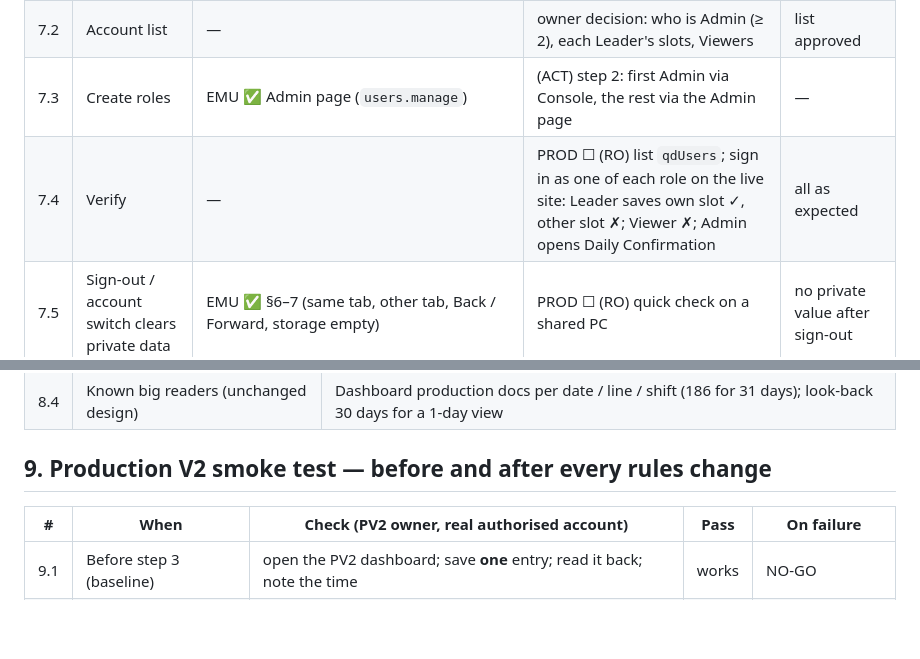
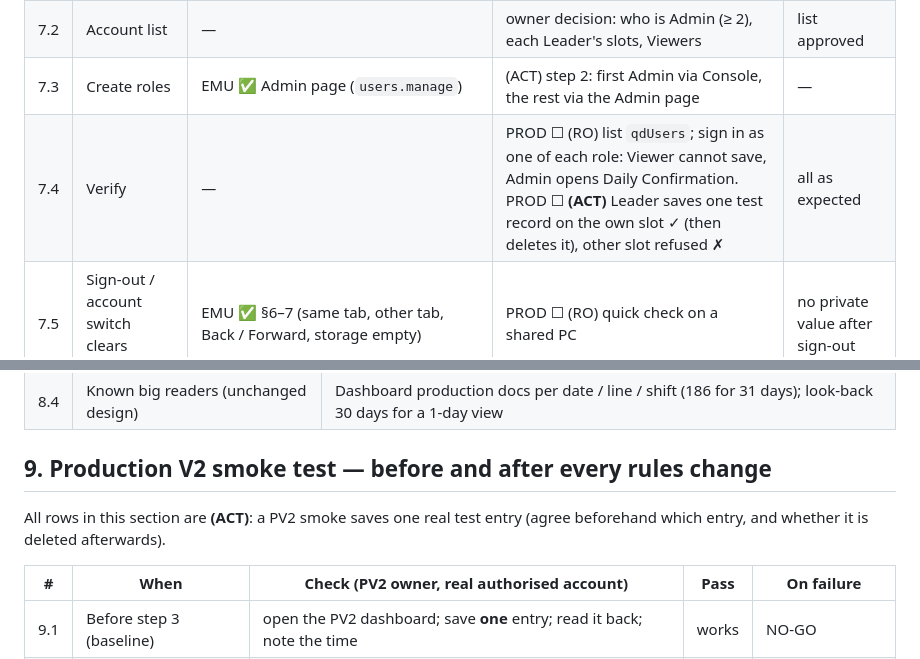
Before and after one commit to KP12264/quality-dashboard, a Markdown page: docs/release-readiness/cutover-checklist.md, 2 parts joined by grey strips. Rendered like a GitHub page; blank space fills up the shorter version.

```diff
--- a/docs/release-readiness/cutover-checklist.md
+++ b/docs/release-readiness/cutover-checklist.md
@@ -81,7 +93,7 @@ Order and rollback follow `docs/phase8/runbook.md`, which supersedes Phase 7 §1
 | 7.1 | Role matrix | EMU ✅ rules + auth e2e: Admin all; Leader own Line × Shift only, 7-day window; Viewer read-only; PV2 user without QD role read-only; Weekly Plan: Admin edits with reason + history, Leader / Viewer read-only | — | — |
 | 7.2 | Account list | — | owner decision: who is Admin (≥ 2), each Leader's slots, Viewers | list approved |
 | 7.3 | Create roles | EMU ✅ Admin page (`users.manage`) | (ACT) step 2: first Admin via Console, the rest via the Admin page | — |
-| 7.4 | Verify | — | PROD ☐ (RO) list `qdUsers`; sign in as one of each role on the live site: Leader saves own slot ✓, other slot ✗; Viewer ✗; Admin opens Daily Confirmation | all as expected |
+| 7.4 | Verify | — | PROD ☐ (RO) list `qdUsers`; sign in as one of each role: Viewer cannot save, Admin opens Daily Confirmation. PROD ☐ **(ACT)** Leader saves one test record on the own slot ✓ (then deletes it), other slot refused ✗ | all as expected |
 | 7.5 | Sign-out / account switch clears private data | EMU ✅ §6–7 (same tab, other tab, Back / Forward, storage empty) | PROD ☐ (RO) quick check on a shared PC | no private value after sign-out |
 
 ## 8. C1 / C2 — Firestore reads, monitoring and cost
@@ -105,6 +117,8 @@ Measured in the emulator. Est. reads = documents returned (≥ 1 per query); **n
 | 8.4 | Known big readers (unchanged design) | Dashboard production docs per date / line / shift (186 for 31 days); look-back 30 days for a 1-day view |
 
 ## 9. Production V2 smoke test — before and after every rules change
+
+All rows in this section are **(ACT)**: a PV2 smoke saves one real test entry (agree beforehand which entry, and whether it is deleted afterwards).
 
 | # | When | Check (PV2 owner, real authorised account) | Pass | On failure |
 |---|---|---|---|---|
```
Also changed, not shown: other parts of docs/release-readiness/cutover-checklist.md (+14 -2 lines).
